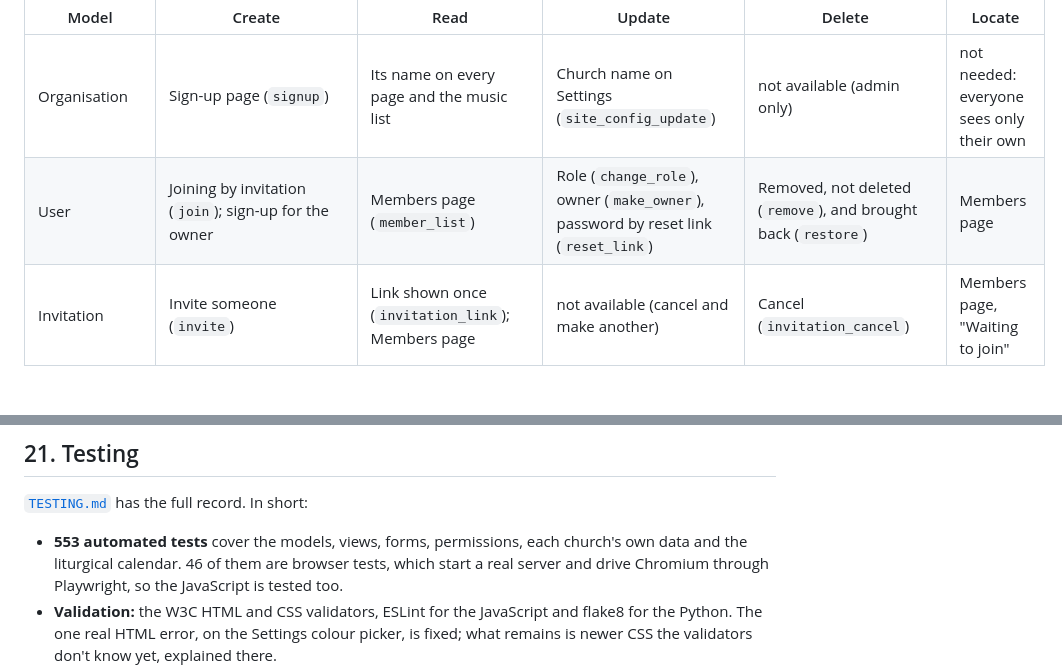
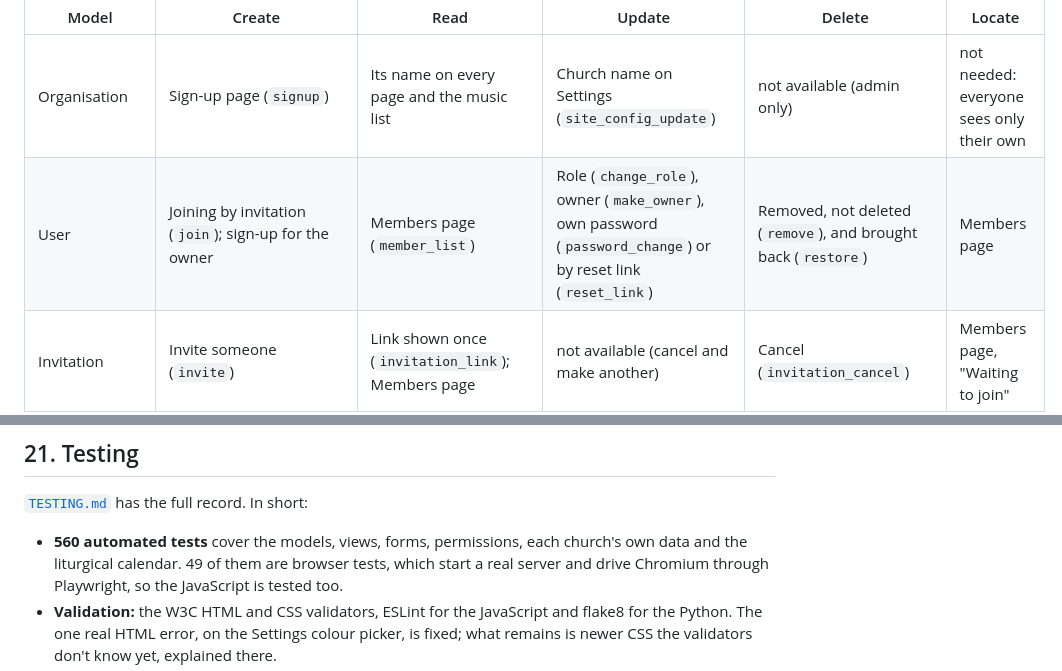
Before and after one commit to StockoL/precentor, a Markdown page: README.md, 2 parts joined by grey strips. Rendered like a GitHub page; blank space fills up the shorter version.

```diff
--- a/README.md
+++ b/README.md
@@ -1077,7 +1077,7 @@ the role column in §2 says who may use each one.
 | Model                       | Create                                                    | Read                                               | Update                                                                                          | Delete                                                        | Locate                                                                     |
 | --------------------------- | --------------------------------------------------------- | -------------------------------------------------- | ----------------------------------------------------------------------------------------------- | ------------------------------------------------------------- | -------------------------------------------------------------------------- |
 | Organisation                | Sign-up page (`signup`)                                   | Its name on every page and the music list          | Church name on Settings (`site_config_update`)                                                  | not available (admin only)                                    | not needed: everyone sees only their own                                   |
-| User                        | Joining by invitation (`join`); sign-up for the owner     | Members page (`member_list`)                       | Role (`change_role`), owner (`make_owner`), password by reset link (`reset_link`)               | Removed, not deleted (`remove`), and brought back (`restore`) | Members page                                                               |
+| User                        | Joining by invitation (`join`); sign-up for the owner     | Members page (`member_list`)                       | Role (`change_role`), owner (`make_owner`), own password (`password_change`) or by reset link (`reset_link`) | Removed, not deleted (`remove`), and brought back (`restore`) | Members page                                                               |
 | Invitation                  | Invite someone (`invite`)                                 | Link shown once (`invitation_link`); Members page  | not available (cancel and make another)                                                         | Cancel (`invitation_cancel`)                                  | Members page, "Waiting to join"                                            |
 | Score                       | Add score (`score_create`)                                | Library (`score_list`), score page (`score_detail`) | Edit (`score_update`)                                                                          | Delete, after a confirmation (`score_delete`)                 | Search box, Language, Voicing, Suitable-for filters and sortable columns   |
 | Term                        | New term (`term_create`)                                  | Terms page (`term_list`), term page (`term_detail`) | Edit (`term_update`)                                                                           | Delete, after a confirmation (`term_delete`)                  | Terms page, current and upcoming first, past folded away                   |
@@ -1301,8 +1301,8 @@ each change before it was committed.
 
 [`TESTING.md`](TESTING.md) has the full record. In short:
 
-- **553 automated tests** cover the models, views, forms, permissions,
-  each church's own data and the liturgical calendar. 46 of them are
+- **560 automated tests** cover the models, views, forms, permissions,
+  each church's own data and the liturgical calendar. 49 of them are
   browser tests, which start a real server and drive Chromium through
   Playwright, so the JavaScript is tested too.
 - **Validation:** the W3C HTML and CSS validators, ESLint for the
```
Also changed, not shown: TESTING.md (+8 -6 lines), docs/models_plan.md (+45 -3 lines).
